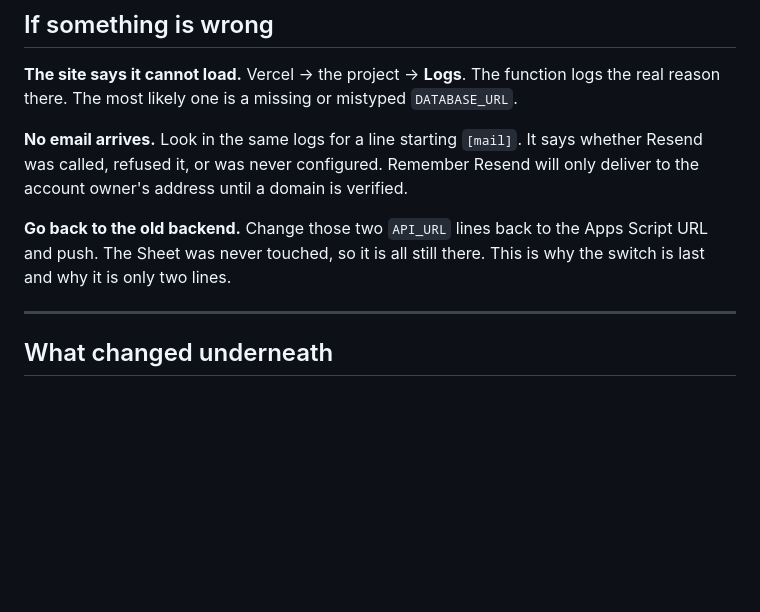
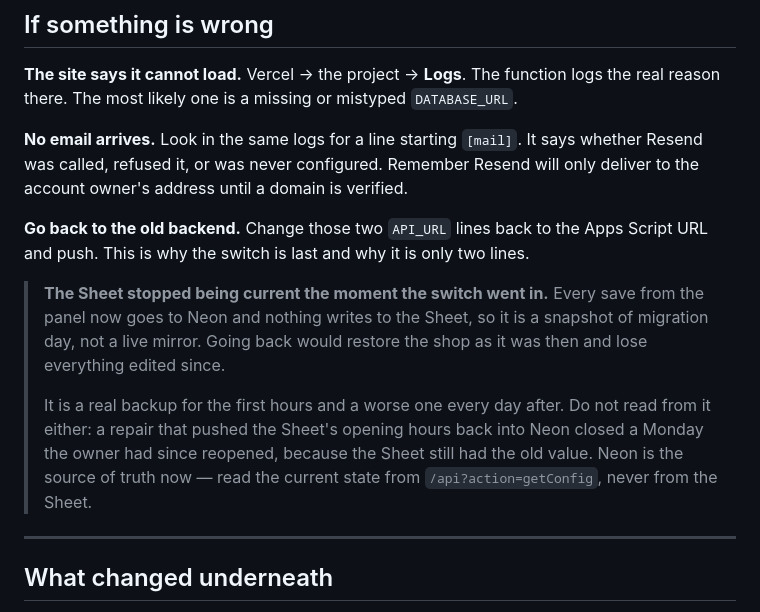
Before and after one commit to sussexbarbershop-gif/SUSSEXbarber, a Markdown page: MIGRATION.md, the part around the change. Rendered like a GitHub page; blank space fills up the shorter version.

Commit message:
Warn that the Sheet is a snapshot, not a mirror
Repairing one field by pushing the Sheet's opening hours back into Neon
closed a Monday the owner had reopened since the switch. The Sheet still
had the old value, because nothing has written to it since the switch and
nothing will.

So it stopped being current the moment the switch went in. It is a real
backup for the first hours and a worse one every day after, and reading
from it is how you quietly undo a week of the owner's edits.

MIGRATION.md said "the Sheet was never touched, so it is all still there"
under the rollback instructions, which is true and reads as though it is
still authoritative. It now says what the Sheet actually is, and that the
current state is only ever /api?action=getConfig.

Co-Authored-By: Claude Opus 5 <noreply@anthropic.com>

```diff
--- a/MIGRATION.md
+++ b/MIGRATION.md
@@ -169,8 +169,19 @@ Resend will only deliver to the account owner's address until a domain is
 verified.
 
 **Go back to the old backend.** Change those two `API_URL` lines back to the
-Apps Script URL and push. The Sheet was never touched, so it is all still
-there. This is why the switch is last and why it is only two lines.
+Apps Script URL and push. This is why the switch is last and why it is only two
+lines.
+
+> **The Sheet stopped being current the moment the switch went in.** Every save
+> from the panel now goes to Neon and nothing writes to the Sheet, so it is a
+> snapshot of migration day, not a live mirror. Going back would restore the
+> shop as it was then and lose everything edited since.
+>
+> It is a real backup for the first hours and a worse one every day after. Do
+> not read from it either: a repair that pushed the Sheet's opening hours back
+> into Neon closed a Monday the owner had since reopened, because the Sheet
+> still had the old value. Neon is the source of truth now — read the current
+> state from `/api?action=getConfig`, never from the Sheet.
 
 ---
 
```
